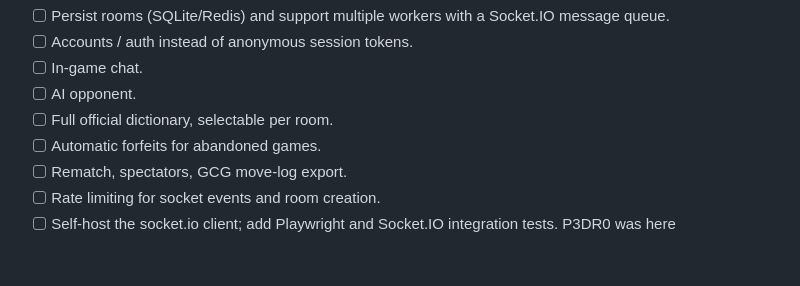
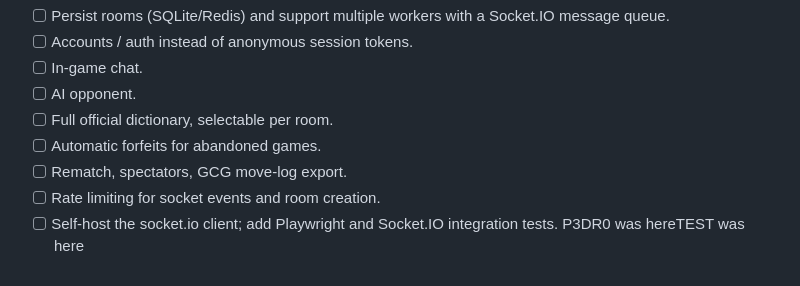
Before and after one commit to IsoRisu/scrabble, a Markdown page: README.md, the part around the change. Rendered like a GitHub page.

Commit message:
Add test text to README
Requested via Discord /repo task.

```diff
--- a/README.md
+++ b/README.md
@@ -178,4 +178,4 @@ text file; non-alphabetic lines are ignored).
 - [ ] Rematch, spectators, GCG move-log export.
 - [ ] Rate limiting for socket events and room creation.
 - [ ] Self-host the socket.io client; add Playwright and Socket.IO integration tests.
-P3DR0 was here
+P3DR0 was hereTEST was here
```
